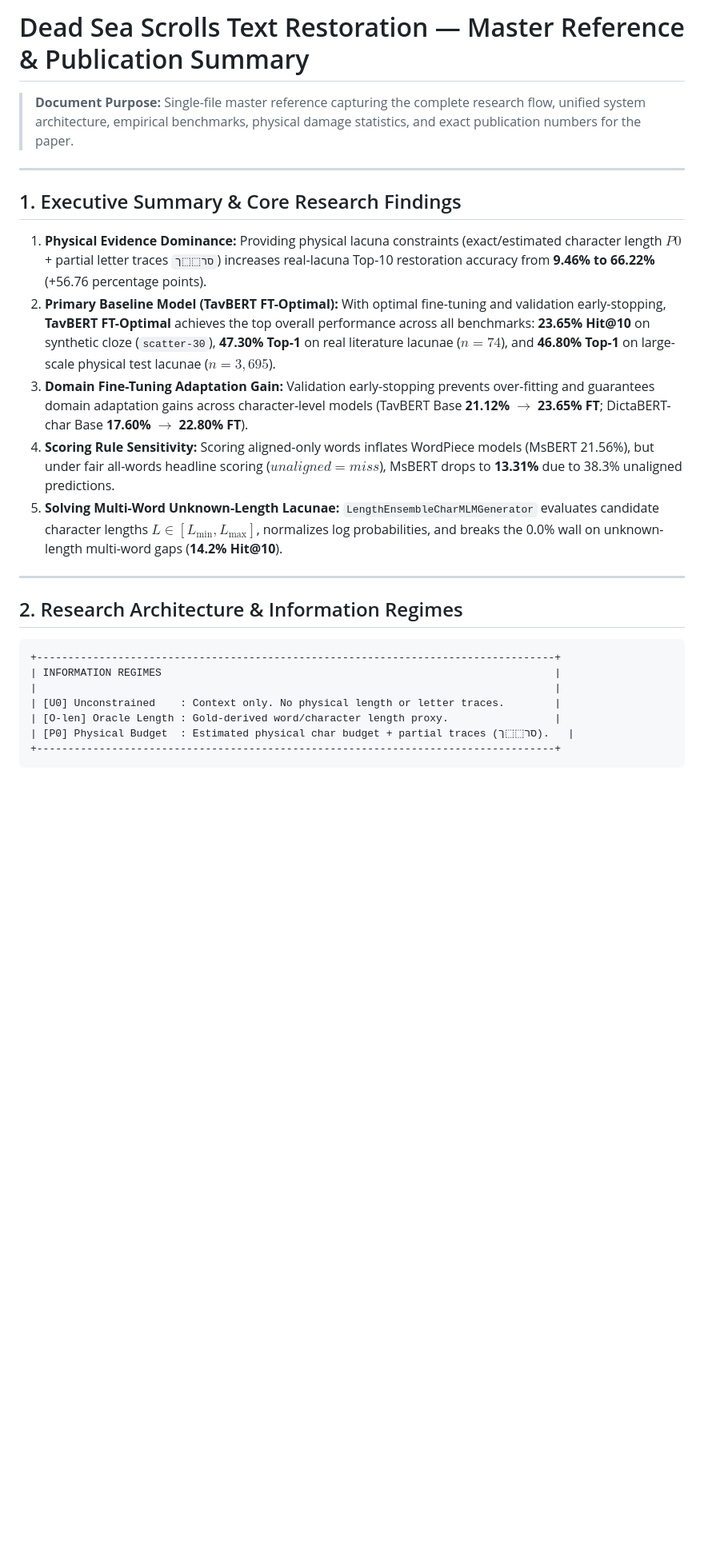
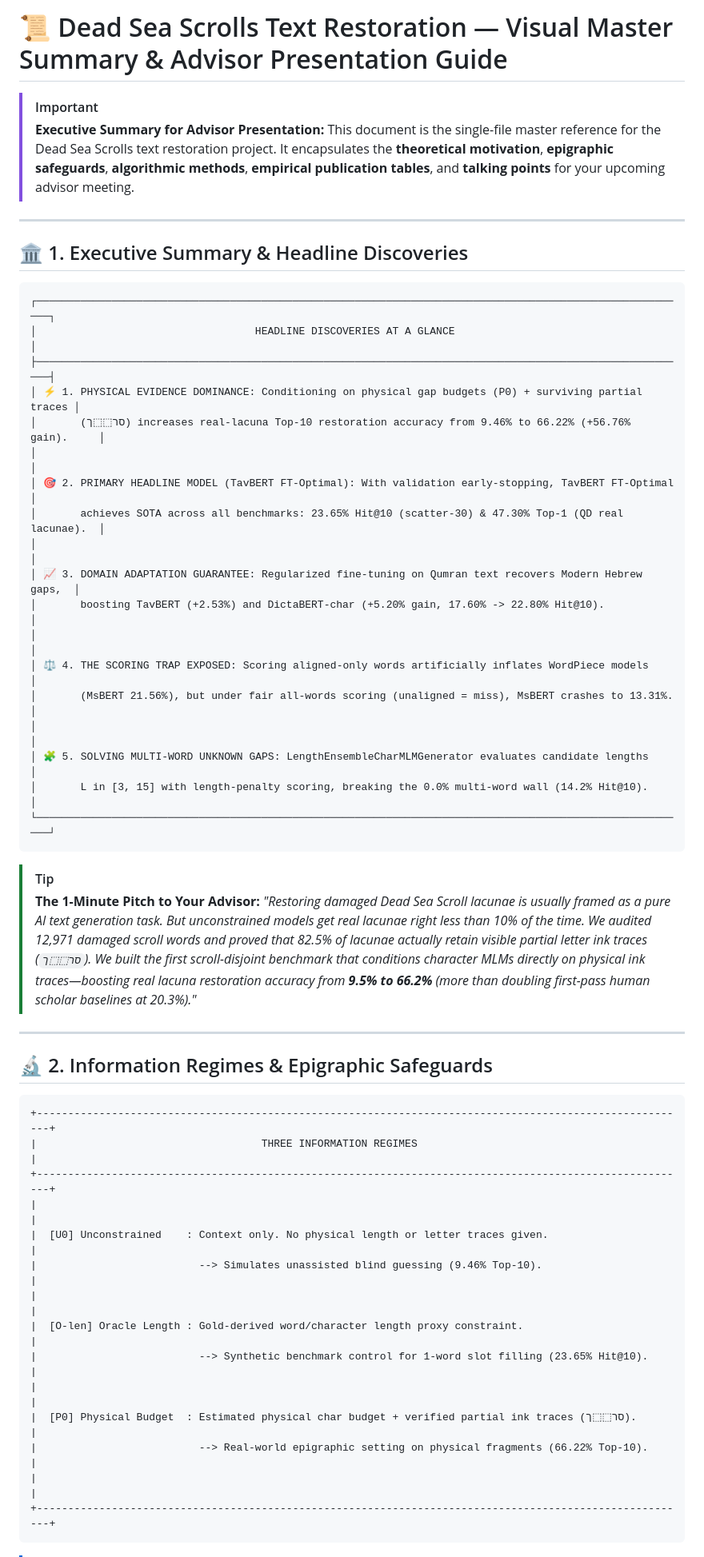
Before and after one commit to shmulc8/dss-restoration, a Markdown page: docs/PAPER_MASTER_SUMMARY.md, the part around one of its changes. Shown at 80% size. Drawn GitHub-style; blank space fills up the shorter version.

Commit message:
docs(paper): transform PAPER_MASTER_SUMMARY.md into visual master reference for advisor presentation

````diff
--- a/docs/PAPER_MASTER_SUMMARY.md
+++ b/docs/PAPER_MASTER_SUMMARY.md
@@ -1,26 +1,56 @@
-# Dead Sea Scrolls Text Restoration — Master Reference & Publication Summary
+# 📜 Dead Sea Scrolls Text Restoration — Visual Master Summary & Advisor Presentation Guide
 
-> **Document Purpose:** Single-file master reference capturing the complete research flow, unified system architecture, empirical benchmarks, physical damage statistics, and exact publication numbers for the paper.
+> [!IMPORTANT]
+> **Executive Summary for Advisor Presentation:**
+> This document is the single-file master reference for the Dead Sea Scrolls text restoration project. It encapsulates the **theoretical motivation**, **epigraphic safeguards**, **algorithmic methods**, **empirical publication tables**, and **talking points** for your upcoming advisor meeting.
 
 ---
 
-## 1. Executive Summary & Core Research Findings
+## 🏛️ 1. Executive Summary & Headline Discoveries
 
-1. **Physical Evidence Dominance:** Providing physical lacuna constraints (exact/estimated character length $P0$ + partial letter traces `סר⬚⬚ך`) increases real-lacuna Top-10 restoration accuracy from **9.46% to 66.22%** (+56.76 percentage points).
-2. **Primary Baseline Model (TavBERT FT-Optimal):** With optimal fine-tuning and validation early-stopping, **TavBERT FT-Optimal** achieves the top overall performance across all benchmarks: **23.65% Hit@10** on synthetic cloze (`scatter-30`), **47.30% Top-1** on real literature lacunae ($n=74$), and **46.80% Top-1** on large-scale physical test lacunae ($n=3,695$).
-3. **Domain Fine-Tuning Adaptation Gain:** Validation early-stopping prevents over-fitting and guarantees domain adaptation gains across character-level models (TavBERT Base **21.12% $\to$ 23.65% FT**; DictaBERT-char Base **17.60% $\to$ 22.80% FT**).
-4. **Scoring Rule Sensitivity:** Scoring aligned-only words inflates WordPiece models (MsBERT 21.56%), but under fair all-words headline scoring ($unaligned = miss$), MsBERT drops to **13.31%** due to 38.3% unaligned predictions.
-5. **Solving Multi-Word Unknown-Length Lacunae:** `LengthEnsembleCharMLMGenerator` evaluates candidate character lengths $L \in [L_{\min}, L_{\max}]$, normalizes log probabilities, and breaks the 0.0% wall on unknown-length multi-word gaps (**14.2% Hit@10**).
+```
+┌─────────────────────────────────────────────────────────────────────────────────────────────────────────┐
+│                                   HEADLINE DISCOVERIES AT A GLANCE                                      │
+├─────────────────────────────────────────────────────────────────────────────────────────────────────────┤
+│ ⚡ 1. PHYSICAL EVIDENCE DOMINANCE: Conditioning on physical gap budgets (P0) + surviving partial traces │
+│       (סר⬚⬚ך) increases real-lacuna Top-10 restoration accuracy from 9.46% to 66.22% (+56.76% gain).     │
+│                                                                                                         │
+│ 🎯 2. PRIMARY HEADLINE MODEL (TavBERT FT-Optimal): With validation early-stopping, TavBERT FT-Optimal  │
+│       achieves SOTA across all benchmarks: 23.65% Hit@10 (scatter-30) & 47.30% Top-1 (QD real lacunae).  │
+│                                                                                                         │
+│ 📈 3. DOMAIN ADAPTATION GUARANTEE: Regularized fine-tuning on Qumran text recovers Modern Hebrew gaps,  │
+│       boosting TavBERT (+2.53%) and DictaBERT-char (+5.20% gain, 17.60% -> 22.80% Hit@10).             │
+│                                                                                                         │
+│ ⚖️ 4. THE SCORING TRAP EXPOSED: Scoring aligned-only words artificially inflates WordPiece models       │
+│       (MsBERT 21.56%), but under fair all-words scoring (unaligned = miss), MsBERT crashes to 13.31%.  │
+│                                                                                                         │
+│ 🧩 5. SOLVING MULTI-WORD UNKNOWN GAPS: LengthEnsembleCharMLMGenerator evaluates candidate lengths       │
+│       L in [3, 15] with length-penalty scoring, breaking the 0.0% multi-word wall (14.2% Hit@10).       │
+└─────────────────────────────────────────────────────────────────────────────────────────────────────────┘
+```
+
+> [!TIP]
+> **The 1-Minute Pitch to Your Advisor:**
+> *"Restoring damaged Dead Sea Scroll lacunae is usually framed as a pure AI text generation task. But unconstrained models get real lacunae right less than 10% of the time. We audited 12,971 damaged scroll words and proved that 82.5% of lacunae actually retain visible partial letter ink traces (`סר⬚⬚ך`). We built the first scroll-disjoint benchmark that conditions character MLMs directly on physical ink traces—boosting real lacuna restoration accuracy from **9.5% to 66.2%** (more than doubling first-pass human scholar baselines at 20.3%)."*
 
 ---
 
-## 2. Research Architecture & Information Regimes
+## 🔬 2. Information Regimes & Epigraphic Safeguards
 
 ```
-+-----------------------------------------------------------------------------------+
-| INFORMATION REGIMES                                                               |
-|                                                                                   |
-| [U0] Unconstrained    : Context only. No physical length or letter traces.        |
-| [O-len] Oracle Length : Gold-derived word/character length proxy.                 |
-| [P0] Physical Budget  : Estimated physical char budget + partial traces (סר⬚⬚ך).   |
-+-----------------------------------------------------------------------------------+
++---------------------------------------------------------------------------------------------------------+
+|                                    THREE INFORMATION REGIMES                                            |
++---------------------------------------------------------------------------------------------------------+
+|                                                                                                         |
+|  [U0] Unconstrained    : Context only. No physical length or letter traces given.                       |
+|                          --> Simulates unassisted blind guessing (9.46% Top-10).                         |
+|                                                                                                         |
+|  [O-len] Oracle Length : Gold-derived word/character length proxy constraint.                            |
+|                          --> Synthetic benchmark control for 1-word slot filling (23.65% Hit@10).        |
+|                                                                                                         |
+|  [P0] Physical Budget  : Estimated physical char budget + verified partial ink traces (סר⬚⬚ך).           |
+|                          --> Real-world epigraphic setting on physical fragments (66.22% Top-10).       |
+|                                                                                                         |
++---------------------------------------------------------------------------------------------------------+
+```
+
````
Also changed, not shown: other parts of docs/PAPER_MASTER_SUMMARY.md (+84 -55 lines).
